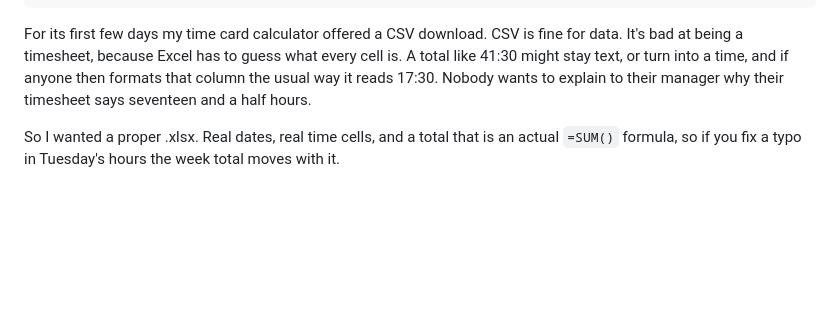
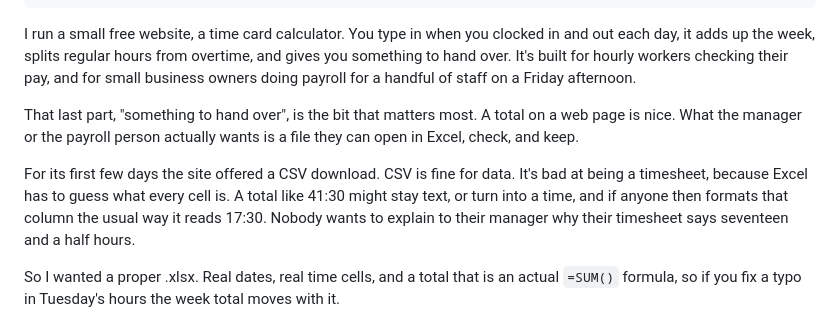
Before and after one commit to ritusmoikaushik/hourstally, a Markdown page: docs/devto/01-xlsx-without-a-library.md, the part around the change. GitHub-like rendering; blank space fills up the shorter version.

Commit message:
docs: dev.to draft - open with what the site is and who it's for
Co-Authored-By: Claude Opus 5.5 <noreply@anthropic.com>

```diff
--- a/docs/devto/01-xlsx-without-a-library.md
+++ b/docs/devto/01-xlsx-without-a-library.md
@@ -7,7 +7,11 @@ cover_image:
 canonical_url:
 ---
 
-For its first few days my time card calculator offered a CSV download. CSV is fine for data. It's bad at being a timesheet, because Excel has to guess what every cell is. A total like 41:30 might stay text, or turn into a time, and if anyone then formats that column the usual way it reads 17:30. Nobody wants to explain to their manager why their timesheet says seventeen and a half hours.
+I run a small free website, a time card calculator. You type in when you clocked in and out each day, it adds up the week, splits regular hours from overtime, and gives you something to hand over. It's built for hourly workers checking their pay, and for small business owners doing payroll for a handful of staff on a Friday afternoon.
+
+That last part, "something to hand over", is the bit that matters most. A total on a web page is nice. What the manager or the payroll person actually wants is a file they can open in Excel, check, and keep.
+
+For its first few days the site offered a CSV download. CSV is fine for data. It's bad at being a timesheet, because Excel has to guess what every cell is. A total like 41:30 might stay text, or turn into a time, and if anyone then formats that column the usual way it reads 17:30. Nobody wants to explain to their manager why their timesheet says seventeen and a half hours.
 
 So I wanted a proper .xlsx. Real dates, real time cells, and a total that is an actual `=SUM()` formula, so if you fix a typo in Tuesday's hours the week total moves with it.
 
```
